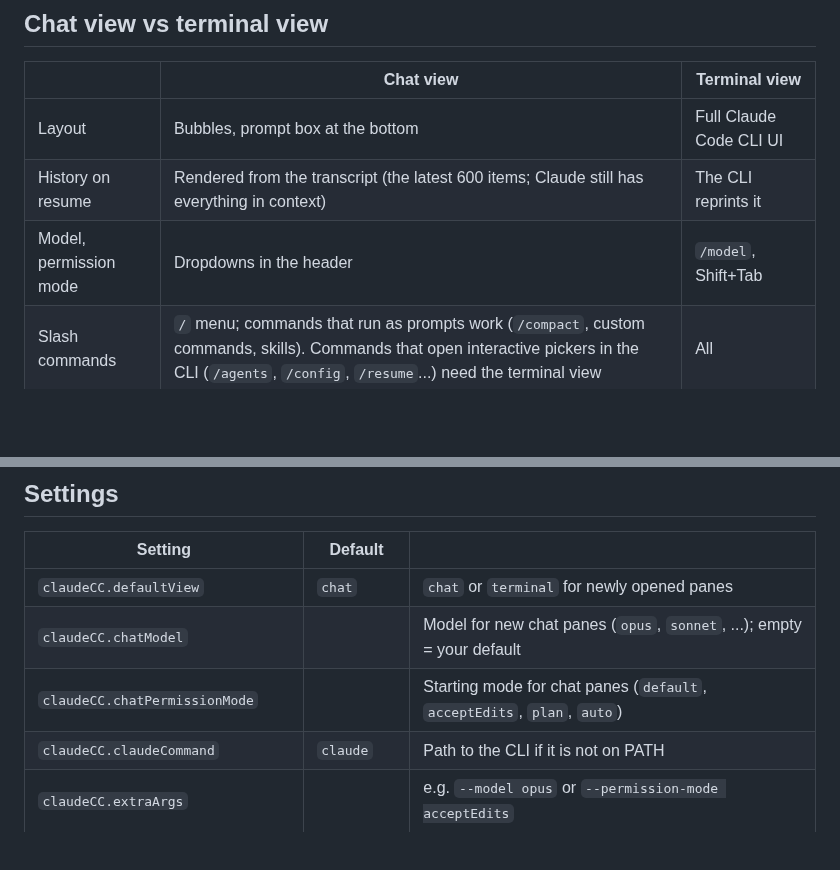
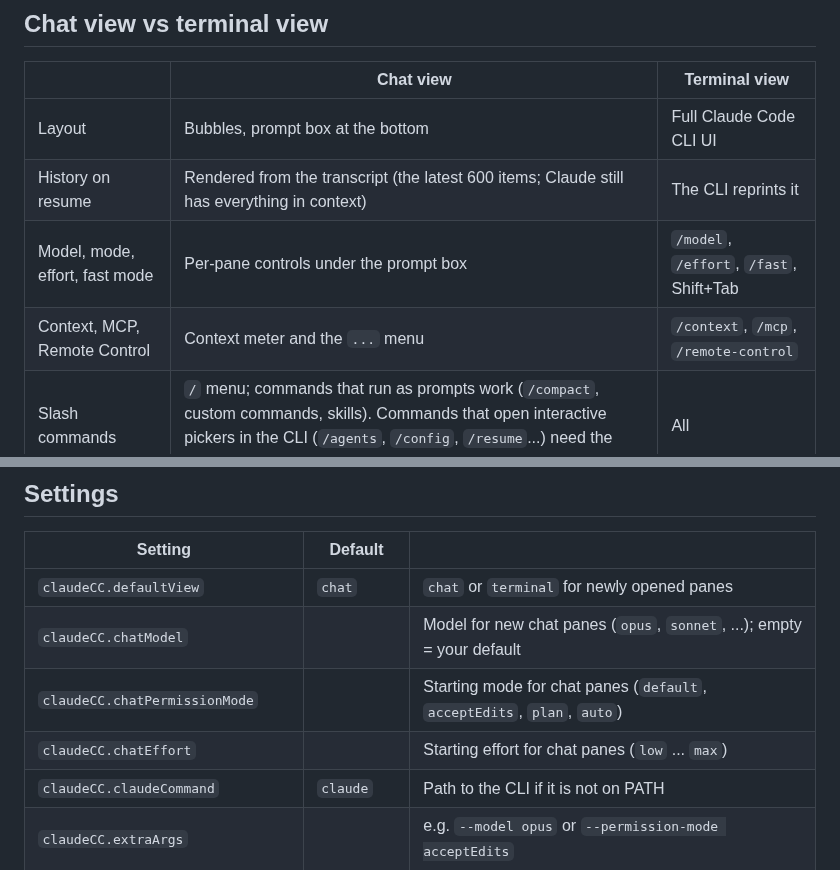
Before and after one commit to rolim-gabriel/cockpit, a Markdown page: README.md, 2 parts joined by grey strips. Drawn GitHub-style; blank space fills up the shorter version.

```diff
--- a/README.md
+++ b/README.md
@@ -50,7 +56,8 @@ multi-root workspace stay separate, and the board is saved for that workspace.
 |---|---|---|
 | Layout | Bubbles, prompt box at the bottom | Full Claude Code CLI UI |
 | History on resume | Rendered from the transcript (the latest 600 items; Claude still has everything in context) | The CLI reprints it |
-| Model, permission mode | Dropdowns in the header | `/model`, Shift+Tab |
+| Model, mode, effort, fast mode | Per-pane controls under the prompt box | `/model`, `/effort`, `/fast`, Shift+Tab |
+| Context, MCP, Remote Control | Context meter and the `...` menu | `/context`, `/mcp`, `/remote-control` |
 | Slash commands | `/` menu; commands that run as prompts work (`/compact`, custom commands, skills). Commands that open interactive pickers in the CLI (`/agents`, `/config`, `/resume`...) need the terminal view | All |
 | Tool approvals | Buttons | Keyboard |
 | Status for the board | Exact | Inferred from the transcript |
@@ -74,6 +81,7 @@ first.** Two programs writing to the same session at once can create a forked hi
 | `claudeCC.defaultView` | `chat` | `chat` or `terminal` for newly opened panes |
 | `claudeCC.chatModel` | | Model for new chat panes (`opus`, `sonnet`, ...); empty = your default |
 | `claudeCC.chatPermissionMode` | | Starting mode for chat panes (`default`, `acceptEdits`, `plan`, `auto`) |
+| `claudeCC.chatEffort` | | Starting effort for chat panes (`low` ... `max`) |
 | `claudeCC.claudeCommand` | `claude` | Path to the CLI if it is not on PATH |
 | `claudeCC.extraArgs` | | e.g. `--model opus` or `--permission-mode acceptEdits` |
 | `claudeCC.claudeDataDir` | `~/.claude` | Override where sessions are read from |
```
Also changed, not shown: other parts of README.md (+14 -7 lines), media/screenshot-chat.png, 8 other files.
